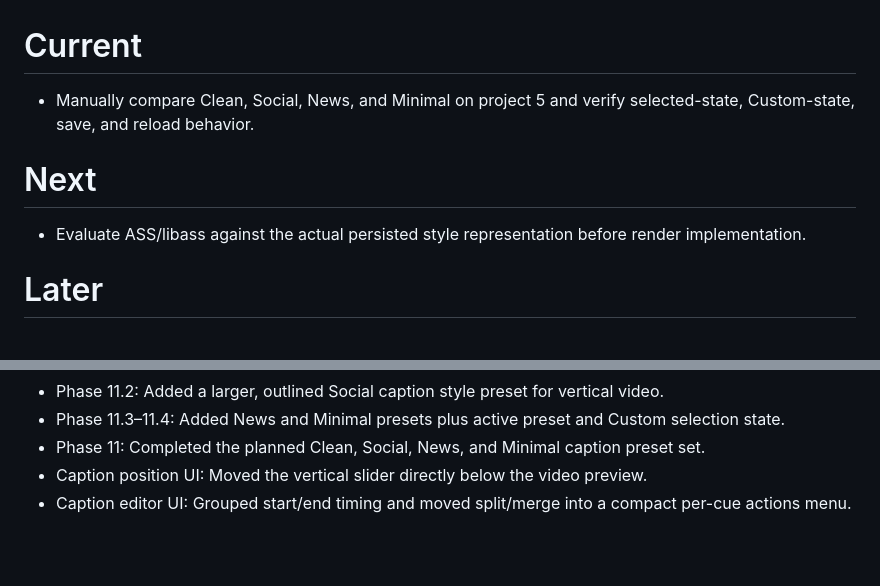
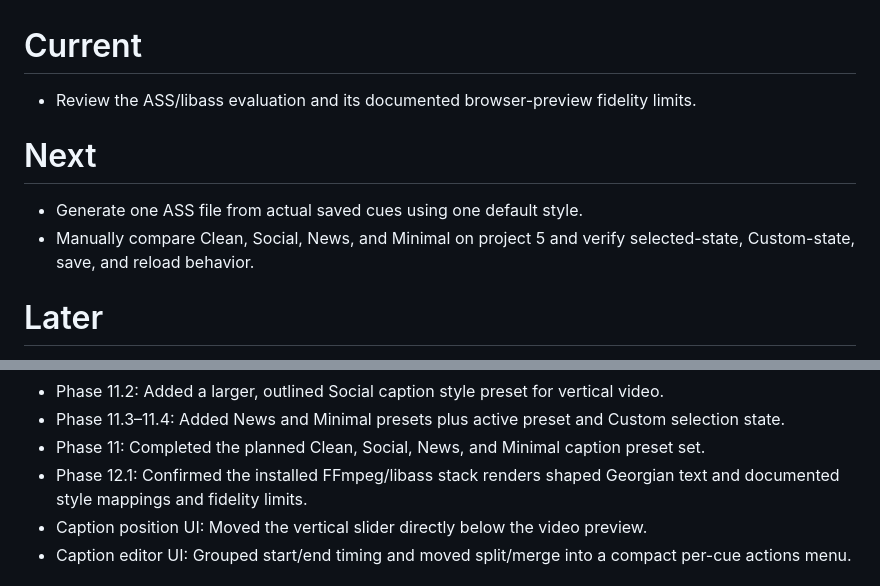
Before and after one commit to lukachochua/subtitlesv1, a Markdown page: docs/BACKLOG.md, 2 parts joined by grey strips. GitHub-like rendering; blank space fills up the shorter version.

```diff
--- a/docs/BACKLOG.md
+++ b/docs/BACKLOG.md
@@ -1,10 +1,11 @@
 # Current
 
-- Manually compare Clean, Social, News, and Minimal on project 5 and verify selected-state, Custom-state, save, and reload behavior.
+- Review the ASS/libass evaluation and its documented browser-preview fidelity limits.
 
 # Next
 
-- Evaluate ASS/libass against the actual persisted style representation before render implementation.
+- Generate one ASS file from actual saved cues using one default style.
+- Manually compare Clean, Social, News, and Minimal on project 5 and verify selected-state, Custom-state, save, and reload behavior.
 
 # Later
 
@@ -118,6 +119,7 @@
 - Phase 11.2: Added a larger, outlined Social caption style preset for vertical video.
 - Phase 11.3–11.4: Added News and Minimal presets plus active preset and Custom selection state.
 - Phase 11: Completed the planned Clean, Social, News, and Minimal caption preset set.
+- Phase 12.1: Confirmed the installed FFmpeg/libass stack renders shaped Georgian text and documented style mappings and fidelity limits.
 - Caption position UI: Moved the vertical slider directly below the video preview.
 - Caption editor UI: Grouped start/end timing and moved split/merge into a compact per-cue actions menu.
 
```
Also changed, not shown: docs/DECISIONS.md (+29 -0 lines), docs/DEVELOPMENT_LOG.md (+46 -0 lines).
